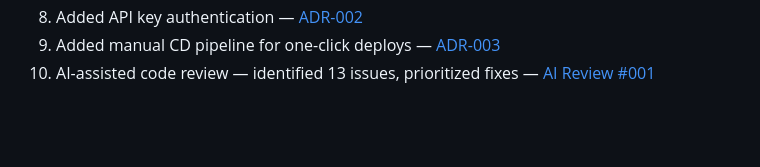
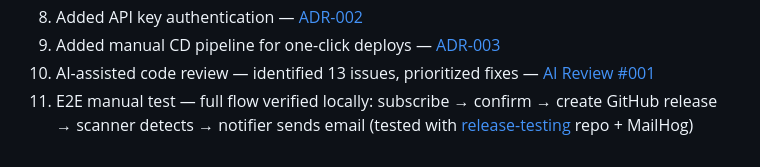
Before and after one commit to ivan-hryshko/github-release-notificator, a Markdown page: README.md, the part around the change. Drawn GitHub-style; blank space fills up the shorter version.

Commit message:
docs: e2e test

```diff
--- a/README.md
+++ b/README.md
@@ -104,3 +104,4 @@ src/
 8. Added API key authentication — [ADR-002](docs/adr/ADR-002-api-key-auth.md)
 9. Added manual CD pipeline for one-click deploys — [ADR-003](docs/adr/ADR-003-cd-pipeline.md)
 10. AI-assisted code review — identified 13 issues, prioritized fixes — [AI Review #001](docs/ai-review/ai-review-001.md)
+11. E2E manual test — full flow verified locally: subscribe → confirm → create GitHub release → scanner detects → notifier sends email (tested with [release-testing](https://github.com/ivan-hryshko/release-testing) repo + MailHog)
```
Also changed, not shown: docs/todo.md (+2 -2 lines).
